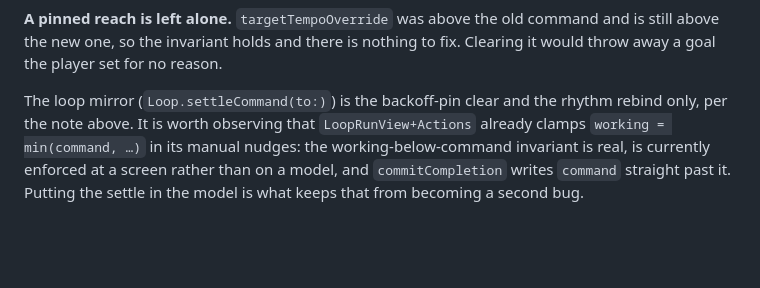
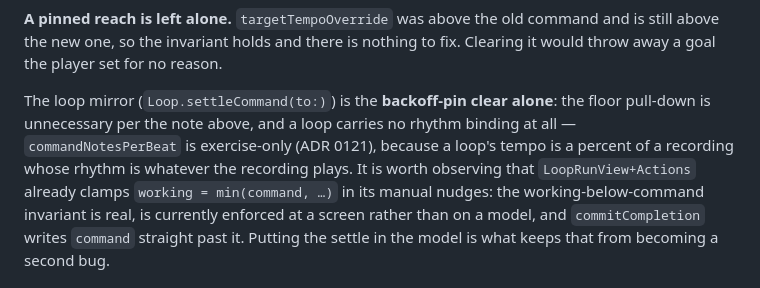
Before and after one commit to Tomisin-09/pocket-ios, a Markdown page: docs/decisions/0134-command-moves-both-ways.md, the part around the change. Drawn GitHub-style; blank space fills up the shorter version.

Commit message:
ADR 0134 §6: a loop has no rhythm binding to rebind
`commandNotesPerBeat` is exercise-only (ADR 0121) — a loop's tempo is a
percent of a recording whose rhythm is whatever the recording plays. So
`Loop.settleCommand` is the backoff-pin clear alone: no floor pull-down
(`Loop.rampFloor` forces its own gap) and no rebind.

Co-Authored-By: Claude Opus 5 <noreply@anthropic.com>

```diff
--- a/docs/decisions/0134-command-moves-both-ways.md
+++ b/docs/decisions/0134-command-moves-both-ways.md
@@ -214,8 +214,10 @@ which does three things beyond the assignment:
 the new one, so the invariant holds and there is nothing to fix. Clearing it would throw away a goal
 the player set for no reason.
 
-The loop mirror (`Loop.settleCommand(to:)`) is the backoff-pin clear and the rhythm rebind only, per
-the note above. It is worth observing that `LoopRunView+Actions` already clamps
+The loop mirror (`Loop.settleCommand(to:)`) is the **backoff-pin clear alone**: the floor pull-down
+is unnecessary per the note above, and a loop carries no rhythm binding at all — `commandNotesPerBeat`
+is exercise-only (ADR 0121), because a loop's tempo is a percent of a recording whose rhythm is
+whatever the recording plays. It is worth observing that `LoopRunView+Actions` already clamps
 `working = min(command, …)` in its manual nudges: the working-below-command invariant is real, is
 currently enforced at a screen rather than on a model, and `commitCompletion` writes `command`
 straight past it. Putting the settle in the model is what keeps that from becoming a second bug.
```
